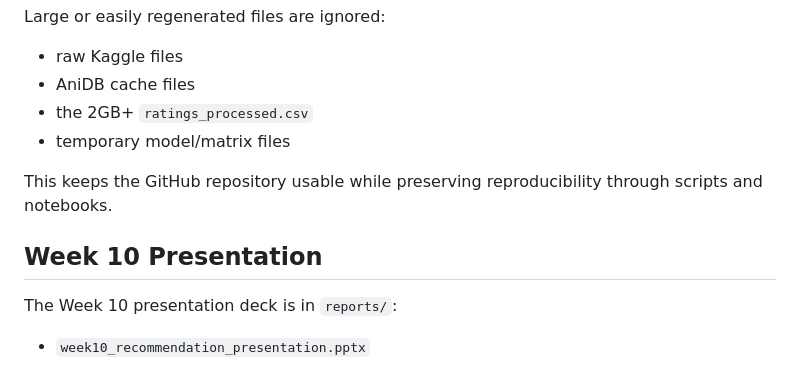
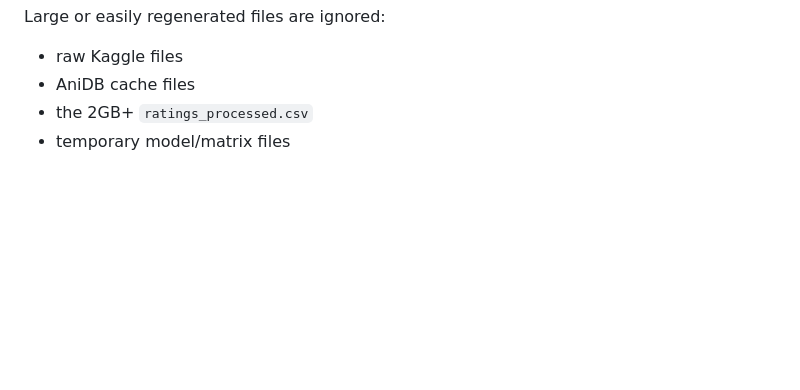
Before and after one commit to adecoss/anime-recommendation-system, a Markdown page: README.md, the part around the change. GitHub-like rendering; blank space fills up the shorter version.

```diff
--- a/README.md
+++ b/README.md
@@ -85,11 +85,3 @@ Large or easily regenerated files are ignored:
 - AniDB cache files
 - the 2GB+ `ratings_processed.csv`
 - temporary model/matrix files
-
-This keeps the GitHub repository usable while preserving reproducibility through scripts and notebooks.
-
-## Week 10 Presentation
-
-The Week 10 presentation deck is in `reports/`:
-
-- `week10_recommendation_presentation.pptx`
```
